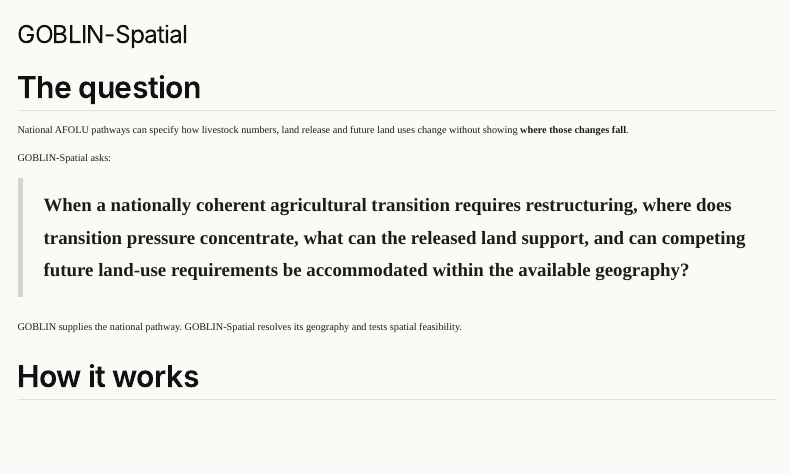
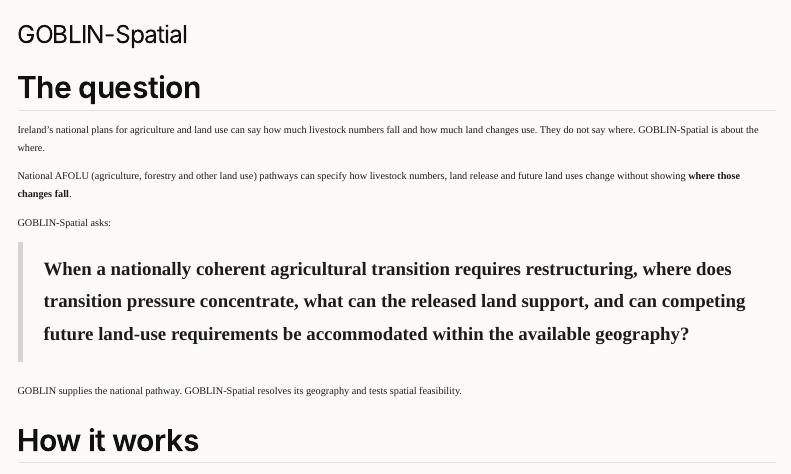
Before and after one commit to ElvisKwameOfori123/ElvisKwameOfori123.github.io, a Quarto document (projects/goblin-spatial/index.qmd): the page in a window 1100 px wide, from its top. Rendered offline with R 4.5, knitr and Pandoc in place of Quarto, with nearby package versions; menus at the side of the page are left out.

Commit message:
Add a plain-language GOBLIN-Spatial lead

```diff
--- a/projects/goblin-spatial/index.qmd
+++ b/projects/goblin-spatial/index.qmd
@@ -6,7 +6,9 @@ toc: true
 
 ## The question
 
-National AFOLU pathways can specify how livestock numbers, land release and future land uses change without showing **where those changes fall**.
+Ireland's national plans for agriculture and land use can say how much livestock numbers fall and how much land changes use. They do not say where. GOBLIN-Spatial is about the where.
+
+National AFOLU (agriculture, forestry and other land use) pathways can specify how livestock numbers, land release and future land uses change without showing **where those changes fall**.
 
 GOBLIN-Spatial asks:
 
```
